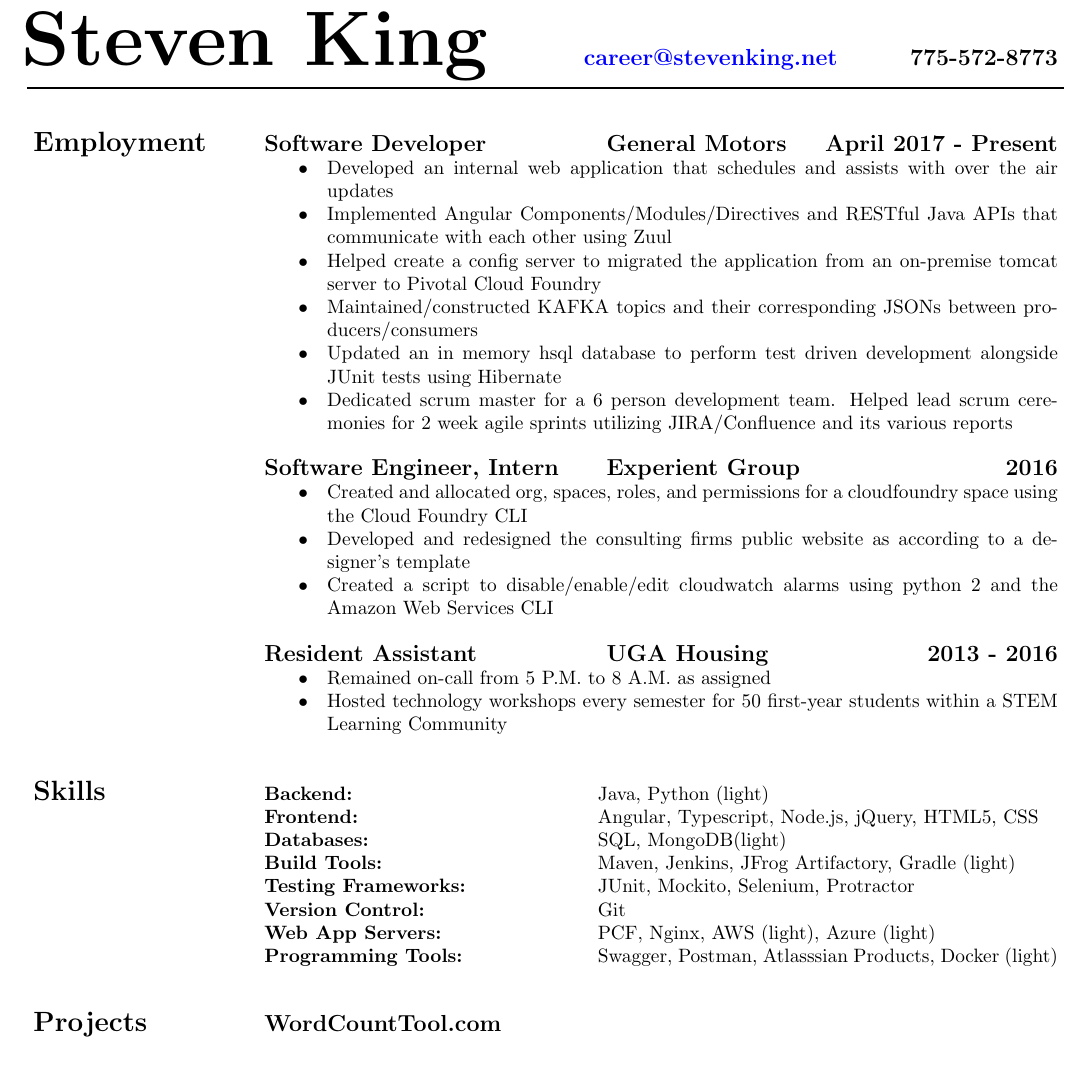
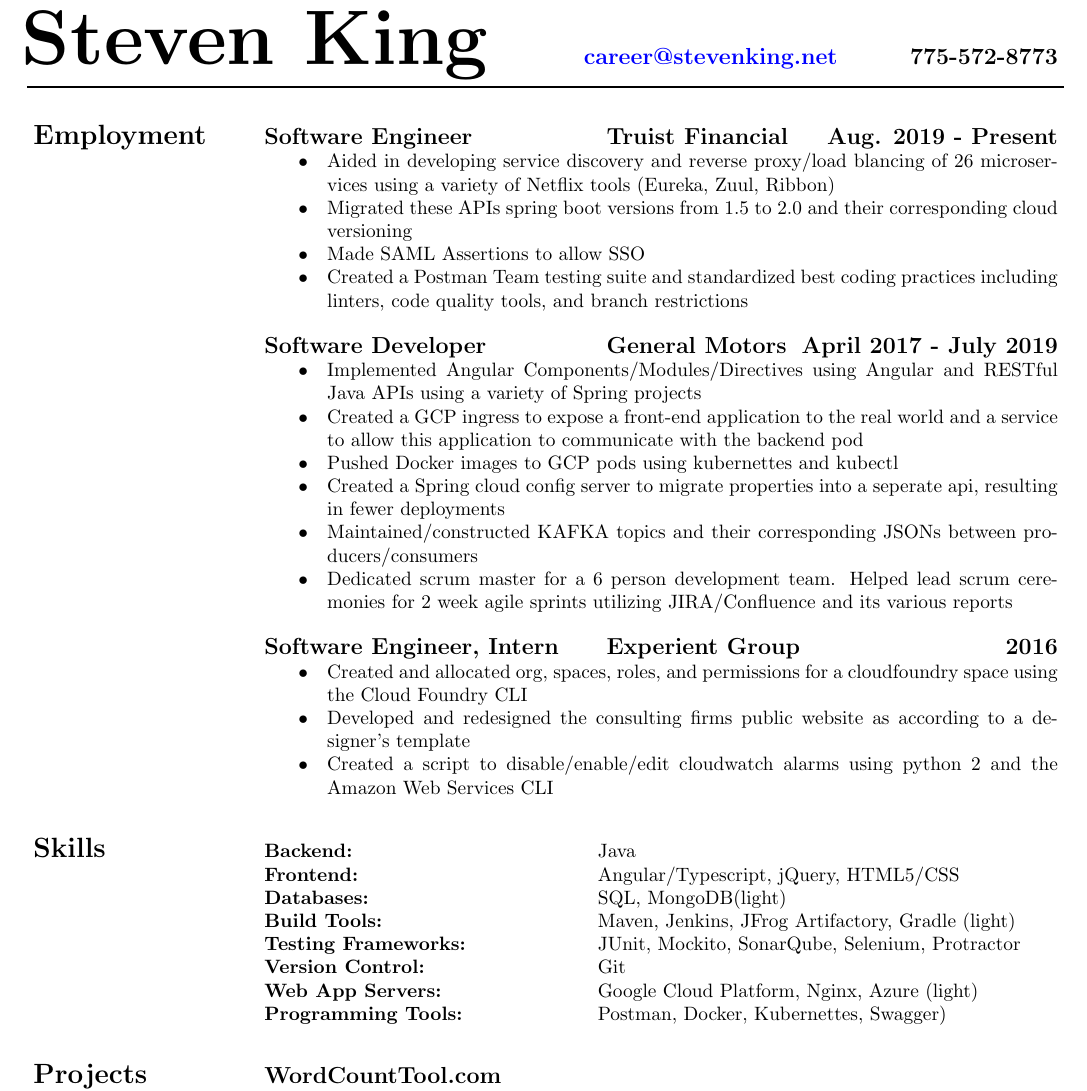
Before and after one commit to StevenKing-Profile/Resume, a LaTeX CV (2019_Steven_King_Resume.tex): part of the page, cut so that both start at the same text, the shorter picture padded with empty space. The pictures show the PDF file 2019_Steven_King_Resume.pdf that the author committed with the source.

Commit message:
Adding Truist Financial section of resume

```diff
--- a/2019_Steven_King_Resume.tex
+++ b/2019_Steven_King_Resume.tex
@@ -42,19 +42,21 @@
 		\begin{tabularx}{\linewidth}{>{\raggedright\bf\Large{}}p{10.75em}X} Employment
-			& \large\bf{Software Developer \tab{General Motors} \hfill April 2017 - Present} \\
-				& \B Developed an internal web application that schedules and assists with over the air updates \\
-				& \B Implemented Angular Components/Modules/Directives and RESTful Java APIs that communicate with each other using Zuul \\
-				& \B Helped create a config server to migrated the application from an on-premise tomcat server to Pivotal Cloud Foundry \\
+			& \large\bf{Software Engineer \tab{Truist Financial} \hfill Aug. 2019 - Present } \\
+				& \B Aided in developing service discovery and reverse proxy/load blancing of 26 microservices using a variety of Netflix tools (Eureka, Zuul, Ribbon) \\
+				& \B Migrated these APIs spring boot versions from 1.5 to 2.0 and their corresponding cloud versioning  \\
+				& \B Made SAML Assertions to allow SSO   \\
+				& \B Created a Postman Team testing suite and standardized best coding practices including linters, code quality tools, and branch restrictions  \\
+
+			\\ & \large\bf{Software Developer \tab{General Motors} \hfill April 2017 - July 2019 } \\
+				& \B Implemented Angular Components/Modules/Directives using Angular and RESTful Java APIs using a variety of Spring projects  \\
+				& \B Created a GCP ingress to expose a front-end application to the real world and a service to allow this application to communicate with the backend pod \\
+				& \B Pushed Docker images to GCP pods using kubernettes and kubectl \\
+				& \B Created a Spring cloud config server to migrate properties into a seperate api, resulting in fewer deployments \\
 				& \B Maintained/constructed KAFKA topics and their corresponding JSONs between producers/consumers \\
-				& \B Updated an in memory hsql database to perform test driven development alongside JUnit tests using Hibernate \\
 				& \B Dedicated scrum master for a 6 person development team. Helped lead scrum ceremonies for 2 week agile sprints utilizing JIRA/Confluence and its various reports \\
 
 			\\ & \large\bf{Software Engineer, Intern \tab{Experient Group} \hfill 2016} \\
 				& \B Created and allocated org, spaces, roles, and permissions for a cloudfoundry space using the Cloud Foundry CLI \\
 				& \B Developed and redesigned the consulting firms public website as according to a designer's template \\
 				& \B Created a script to disable/enable/edit cloudwatch alarms using python 2 and the Amazon Web Services CLI \\
-
-			\\ & \large\bf{Resident Assistant \tab{UGA Housing} \hfill 2013 -  2016} \\
-				& \B Remained on-call from 5 P.M. to 8 A.M. as assigned \\
-				& \B Hosted technology workshops every semester for 50 first-year students within a STEM Learning Community
 		\end{tabularx}
 
@@ -62,11 +64,11 @@
 		\begin{tabularx}{\linewidth}{>{\raggedright\bf\Large{}}p{10.75em}X} Skills
-			& {\bf Backend:}\tab{Java, Python (light)} \\
-			& {\bf Frontend:}\tab{Angular, Typescript, Node.js, jQuery, HTML5, CSS} \\
+			& {\bf Backend:}\tab{Java} \\
+			& {\bf Frontend:}\tab{Angular/Typescript, jQuery, HTML5/CSS} \\
 			& {\bf Databases:}\tab{SQL, MongoDB(light)} \\
 			& {\bf Build Tools:}\tab{Maven, Jenkins, JFrog Artifactory, Gradle (light) } \\
-			& {\bf Testing Frameworks:}\tab{JUnit, Mockito, Selenium, Protractor} \\
+			& {\bf Testing Frameworks:}\tab{JUnit, Mockito, SonarQube, Selenium, Protractor} \\
 			& {\bf Version Control:}\tab{Git} \\
-			& {\bf Web App Servers:}\tab{PCF, Nginx, AWS (light), Azure (light)} \\
-			& {\bf Programming Tools:}\tab{Swagger, Postman, Atlasssian Products, Docker (light)}
+			& {\bf Web App Servers:}\tab{Google Cloud Platform, Nginx, Azure (light)} \\
+			& {\bf Programming Tools:}\tab{Postman, Docker, Kubernettes, Swagger)}
 		\end{tabularx}
 
```
Also changed, not shown: 2019_Steven_King_Resume.pdf, 2019_Steven_King_Resume.tex (10 more changed lines).
